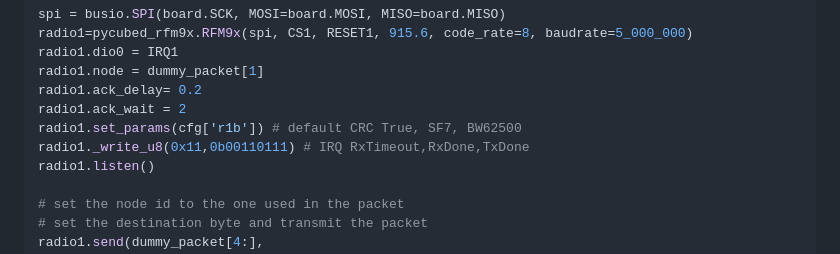
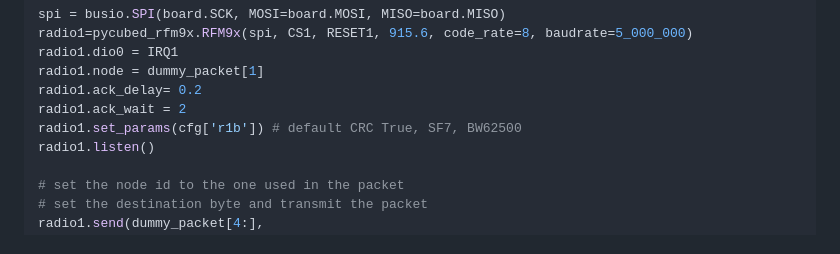
Before and after one commit to maholli/PY4_gs, a Markdown page: README.md, the part around the change. Drawn GitHub-style.

Commit message:
fixing another typo in example TX write up

```diff
--- a/README.md
+++ b/README.md
@@ -124,7 +124,6 @@ radio1.node = dummy_packet[1]
 radio1.ack_delay= 0.2
 radio1.ack_wait = 2
 radio1.set_params(cfg['r1b']) # default CRC True, SF7, BW62500
-radio1._write_u8(0x11,0b00110111) # IRQ RxTimeout,RxDone,TxDone
 radio1.listen()
 
 # set the node id to the one used in the packet
```
